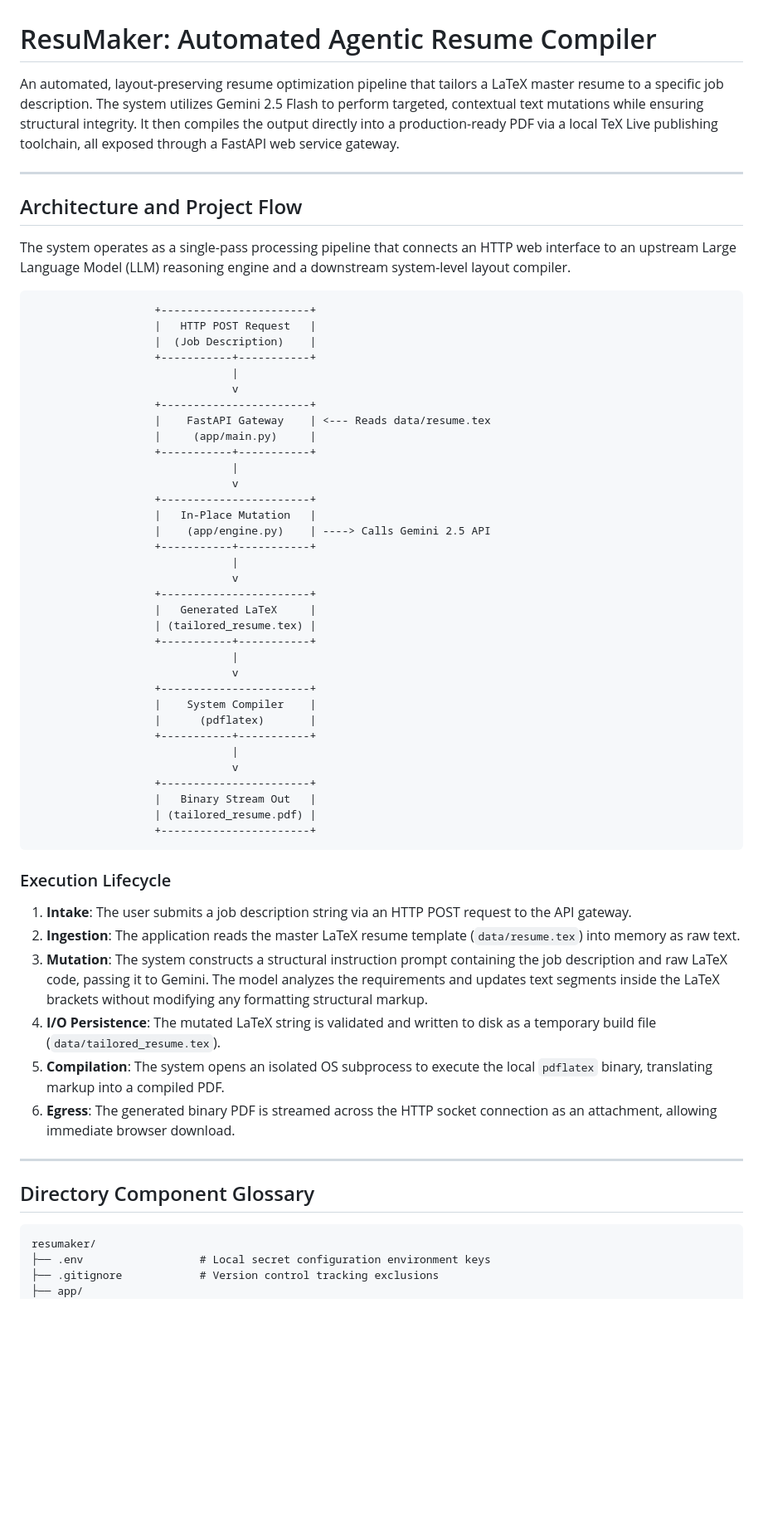
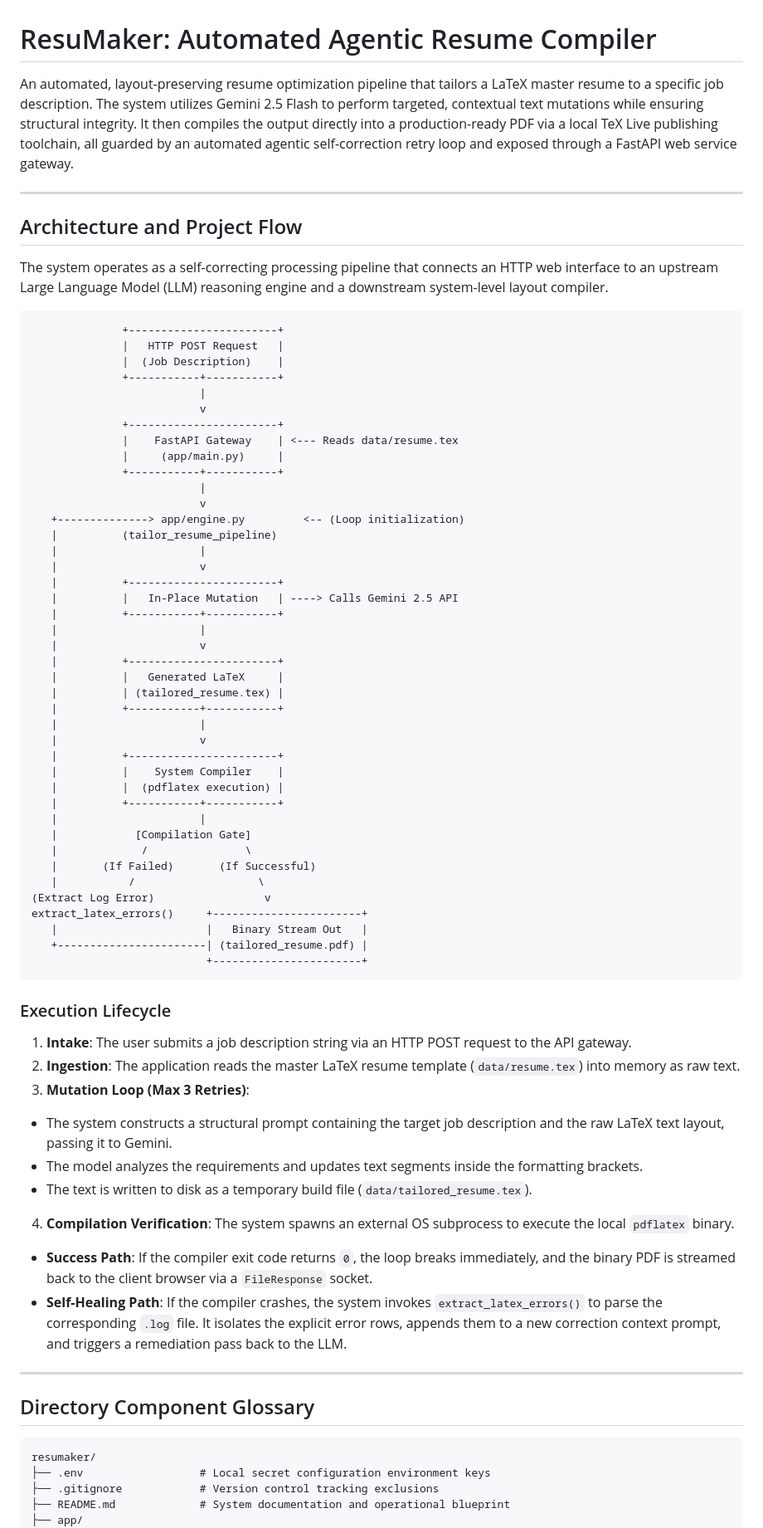
Before and after one commit to atharvashedge237/resumaker, a Markdown page: README.md, the part around one of its changes. Shown at 83% size. Drawn GitHub-style; blank space fills up the shorter version.

````diff
--- a/README.md
+++ b/README.md
@@ -1,58 +1,71 @@
 # ResuMaker: Automated Agentic Resume Compiler
 
-An automated, layout-preserving resume optimization pipeline that tailors a LaTeX master resume to a specific job description. The system utilizes Gemini 2.5 Flash to perform targeted, contextual text mutations while ensuring structural integrity. It then compiles the output directly into a production-ready PDF via a local TeX Live publishing toolchain, all exposed through a FastAPI web service gateway.
+An automated, layout-preserving resume optimization pipeline that tailors a LaTeX master resume to a specific job description. The system utilizes Gemini 2.5 Flash to perform targeted, contextual text mutations while ensuring structural integrity. It then compiles the output directly into a production-ready PDF via a local TeX Live publishing toolchain, all guarded by an automated agentic self-correction retry loop and exposed through a FastAPI web service gateway.
 
 ---
 
 ## Architecture and Project Flow
 
-The system operates as a single-pass processing pipeline that connects an HTTP web interface to an upstream Large Language Model (LLM) reasoning engine and a downstream system-level layout compiler.
+The system operates as a self-correcting processing pipeline that connects an HTTP web interface to an upstream Large Language Model (LLM) reasoning engine and a downstream system-level layout compiler.
 
 ```
-                   +-----------------------+
-                   |   HTTP POST Request   |
-                   |  (Job Description)    |
-                   +-----------+-----------+
-                               |
-                               v
-                   +-----------------------+
-                   |    FastAPI Gateway    | <--- Reads data/resume.tex
-                   |     (app/main.py)     |
-                   +-----------+-----------+
-                               |
-                               v
-                   +-----------------------+
-                   |   In-Place Mutation   |
-                   |    (app/engine.py)    | ----> Calls Gemini 2.5 API
-                   +-----------+-----------+
-                               |
-                               v
-                   +-----------------------+
-                   |   Generated LaTeX     |
-                   | (tailored_resume.tex) |
-                   +-----------+-----------+
-                               |
-                               v
-                   +-----------------------+
-                   |    System Compiler    |
-                   |      (pdflatex)       |
-                   +-----------+-----------+
-                               |
-                               v
-                   +-----------------------+
-                   |   Binary Stream Out   |
-                   | (tailored_resume.pdf) |
-                   +-----------------------+
+              +-----------------------+
+              |   HTTP POST Request   |
+              |  (Job Description)    |
+              +-----------+-----------+
+                          |
+                          v
+              +-----------------------+
+              |    FastAPI Gateway    | <--- Reads data/resume.tex
+              |     (app/main.py)     |
+              +-----------+-----------+
+                          |
+                          v
+   +--------------> app/engine.py         <-- (Loop initialization)
+   |          (tailor_resume_pipeline)
+   |                      |
+   |                      v
+   |          +-----------------------+
+   |          |   In-Place Mutation   | ----> Calls Gemini 2.5 API
+   |          +-----------+-----------+
+   |                      |
+   |                      v
+   |          +-----------------------+
+   |          |   Generated LaTeX     |
+   |          | (tailored_resume.tex) |
+   |          +-----------+-----------+
+   |                      |
+   |                      v
+   |          +-----------------------+
+   |          |    System Compiler    |
+   |          |  (pdflatex execution) |
+   |          +-----------+-----------+
+   |                      |
+   |            [Compilation Gate]
+   |             /               \
+   |       (If Failed)       (If Successful)
+   |           /                   \
+(Extract Log Error)                 v
+extract_latex_errors()     +-----------------------+
+   |                       |   Binary Stream Out   |
+   +-----------------------| (tailored_resume.pdf) |
+                           +-----------------------+
 ```
 
 ### Execution Lifecycle
 
 1. **Intake**: The user submits a job description string via an HTTP POST request to the API gateway.
 2. **Ingestion**: The application reads the master LaTeX resume template (`data/resume.tex`) into memory as raw text.
-3. **Mutation**: The system constructs a structural instruction prompt containing the job description and raw LaTeX code, passing it to Gemini. The model analyzes the requirements and updates text segments inside the LaTeX brackets without modifying any formatting structural markup.
-4. **I/O Persistence**: The mutated LaTeX string is validated and written to disk as a temporary build file (`data/tailored_resume.tex`).
-5. **Compilation**: The system opens an isolated OS subprocess to execute the local `pdflatex` binary, translating markup into a compiled PDF.
-6. **Egress**: The generated binary PDF is streamed across the HTTP socket connection as an attachment, allowing immediate browser download.
+3. **Mutation Loop (Max 3 Retries)**:
+
+- The system constructs a structural prompt containing the target job description and the raw LaTeX text layout, passing it to Gemini.
+- The model analyzes the requirements and updates text segments inside the formatting brackets.
+- The text is written to disk as a temporary build file (`data/tailored_resume.tex`).
+
+4. **Compilation Verification**: The system spawns an external OS subprocess to execute the local `pdflatex` binary.
+
+- **Success Path**: If the compiler exit code returns `0`, the loop breaks immediately, and the binary PDF is streamed back to the client browser via a `FileResponse` socket.
+- **Self-Healing Path**: If the compiler crashes, the system invokes `extract_latex_errors()` to parse the corresponding `.log` file. It isolates the explicit error rows, appends them to a new correction context prompt, and triggers a remediation pass back to the LLM.
 
 ---
 
@@ -62,5 +75,6 @@ The system operates as a single-pass processing pipeline that connects an HTTP w
 resumaker/
 ├── .env                  # Local secret configuration environment keys
 ├── .gitignore            # Version control tracking exclusions
+├── README.md             # System documentation and operational blueprint
 ├── app/
 │   ├── init.py       # Namespace package identifier
````
Also changed, not shown: other parts of README.md (+9 -9 lines).
